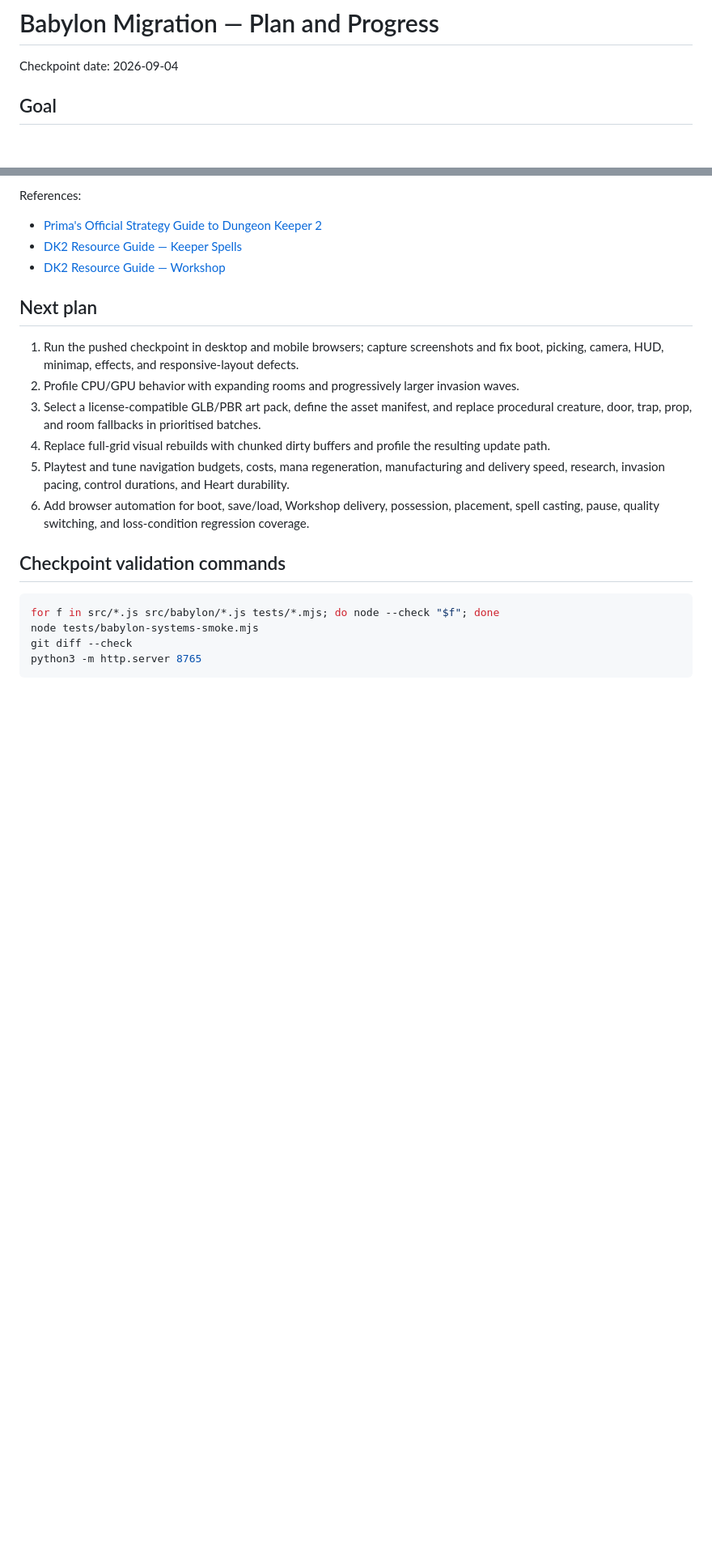
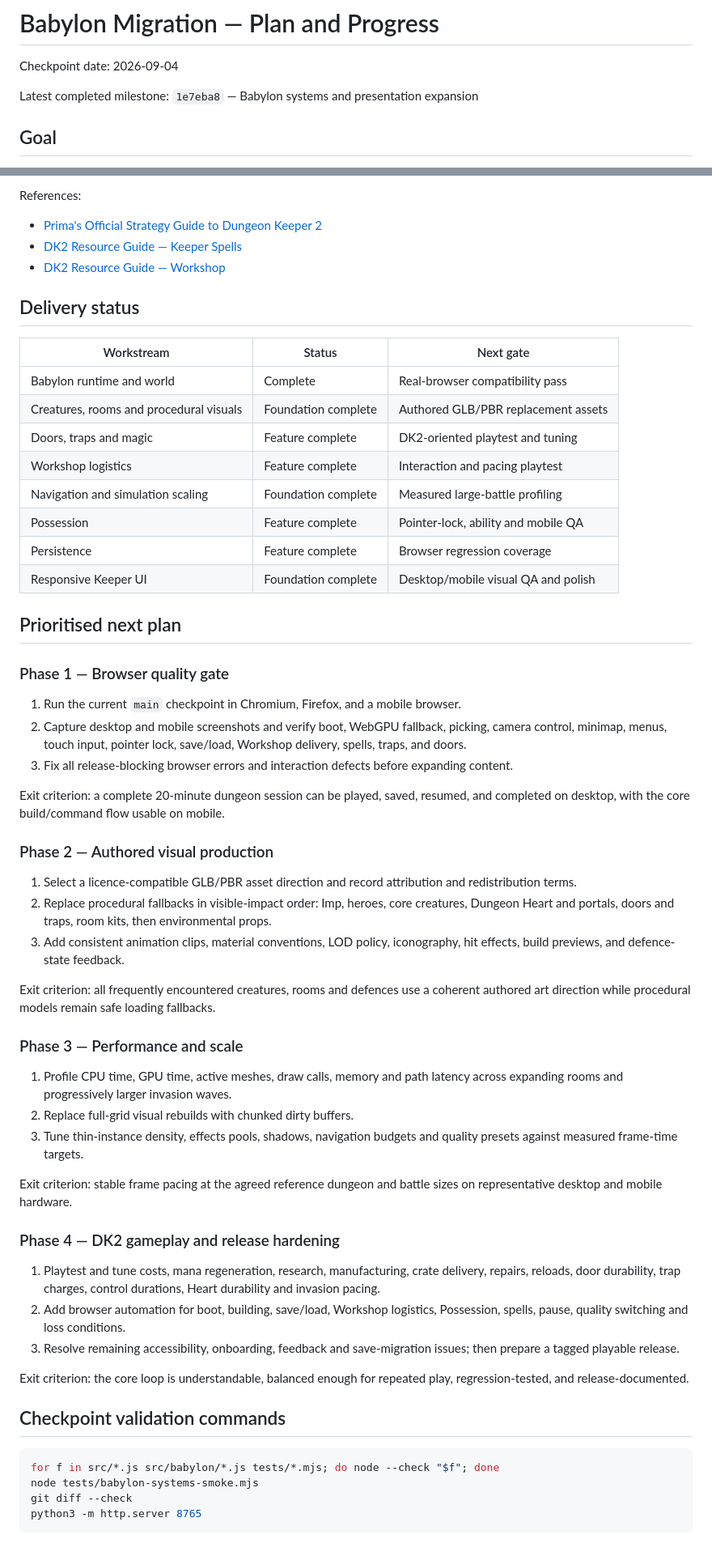
Before and after one commit to MarkusWalk/dk2game, a Markdown page: BABYLON_MIGRATION.md, 2 parts joined by grey strips. Shown at 81% size. Rendered like a GitHub page; blank space fills up the shorter version.

Commit message:
docs: update Babylon delivery plan

```diff
--- a/BABYLON_MIGRATION.md
+++ b/BABYLON_MIGRATION.md
@@ -1,6 +1,8 @@
 # Babylon Migration — Plan and Progress
 
 Checkpoint date: 2026-09-04
+
+Latest completed milestone: `1e7eba8` — Babylon systems and presentation expansion
 
 ## Goal
 
@@ -64,14 +66,52 @@ References:
 - [DK2 Resource Guide — Keeper Spells](https://dungeonkeeper2.gamecoyote.com/keeperspells.php)
 - [DK2 Resource Guide — Workshop](https://dungeonkeeper2.gamecoyote.com/workshop.php)
 
-## Next plan
+## Delivery status
 
-1. Run the pushed checkpoint in desktop and mobile browsers; capture screenshots and fix boot, picking, camera, HUD, minimap, effects, and responsive-layout defects.
-2. Profile CPU/GPU behavior with expanding rooms and progressively larger invasion waves.
-3. Select a license-compatible GLB/PBR art pack, define the asset manifest, and replace procedural creature, door, trap, prop, and room fallbacks in prioritised batches.
-4. Replace full-grid visual rebuilds with chunked dirty buffers and profile the resulting update path.
-5. Playtest and tune navigation budgets, costs, mana regeneration, manufacturing and delivery speed, research, invasion pacing, control durations, and Heart durability.
-6. Add browser automation for boot, save/load, Workshop delivery, possession, placement, spell casting, pause, quality switching, and loss-condition regression coverage.
+| Workstream | Status | Next gate |
+| --- | --- | --- |
+| Babylon runtime and world | Complete | Real-browser compatibility pass |
+| Creatures, rooms and procedural visuals | Foundation complete | Authored GLB/PBR replacement assets |
+| Doors, traps and magic | Feature complete | DK2-oriented playtest and tuning |
+| Workshop logistics | Feature complete | Interaction and pacing playtest |
+| Navigation and simulation scaling | Foundation complete | Measured large-battle profiling |
+| Possession | Feature complete | Pointer-lock, ability and mobile QA |
+| Persistence | Feature complete | Browser regression coverage |
+| Responsive Keeper UI | Foundation complete | Desktop/mobile visual QA and polish |
+
+## Prioritised next plan
+
+### Phase 1 — Browser quality gate
+
+1. Run the current `main` checkpoint in Chromium, Firefox, and a mobile browser.
+2. Capture desktop and mobile screenshots and verify boot, WebGPU fallback, picking, camera control, minimap, menus, touch input, pointer lock, save/load, Workshop delivery, spells, traps, and doors.
+3. Fix all release-blocking browser errors and interaction defects before expanding content.
+
+Exit criterion: a complete 20-minute dungeon session can be played, saved, resumed, and completed on desktop, with the core build/command flow usable on mobile.
+
+### Phase 2 — Authored visual production
+
+1. Select a licence-compatible GLB/PBR asset direction and record attribution and redistribution terms.
+2. Replace procedural fallbacks in visible-impact order: Imp, heroes, core creatures, Dungeon Heart and portals, doors and traps, room kits, then environmental props.
+3. Add consistent animation clips, material conventions, LOD policy, iconography, hit effects, build previews, and defence-state feedback.
+
+Exit criterion: all frequently encountered creatures, rooms and defences use a coherent authored art direction while procedural models remain safe loading fallbacks.
+
+### Phase 3 — Performance and scale
+
+1. Profile CPU time, GPU time, active meshes, draw calls, memory and path latency across expanding rooms and progressively larger invasion waves.
+2. Replace full-grid visual rebuilds with chunked dirty buffers.
+3. Tune thin-instance density, effects pools, shadows, navigation budgets and quality presets against measured frame-time targets.
+
+Exit criterion: stable frame pacing at the agreed reference dungeon and battle sizes on representative desktop and mobile hardware.
+
+### Phase 4 — DK2 gameplay and release hardening
+
+1. Playtest and tune costs, mana regeneration, research, manufacturing, crate delivery, repairs, reloads, door durability, trap charges, control durations, Heart durability and invasion pacing.
+2. Add browser automation for boot, building, save/load, Workshop logistics, Possession, spells, pause, quality switching and loss conditions.
+3. Resolve remaining accessibility, onboarding, feedback and save-migration issues; then prepare a tagged playable release.
+
+Exit criterion: the core loop is understandable, balanced enough for repeated play, regression-tested, and release-documented.
 
 ## Checkpoint validation commands
 
```
